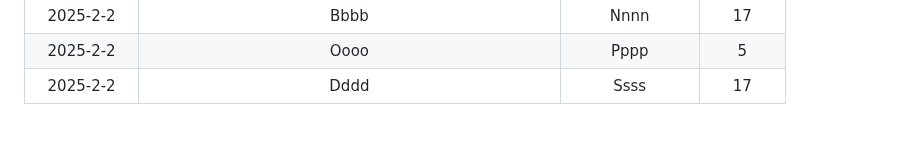
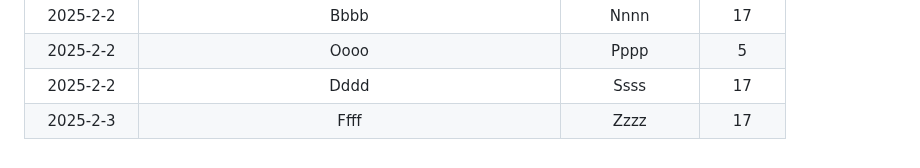
Before and after one commit to modiholodri/GitHub-Actions, a Markdown page: Match List.md, the part around the change. GitHub-like rendering.

Commit message:
"|2025-2-3|Ffff|Zzzz|17|"

```diff
--- a/Match List.md
+++ b/Match List.md
@@ -225,3 +225,4 @@
 |2025-2-2|Bbbb|Nnnn|17|
 |2025-2-2|Oooo|Pppp|5|
 |2025-2-2|Dddd|Ssss|17|
+|2025-2-3|Ffff|Zzzz|17|
```
Also changed, not shown: README.md (+61 -59 lines).
